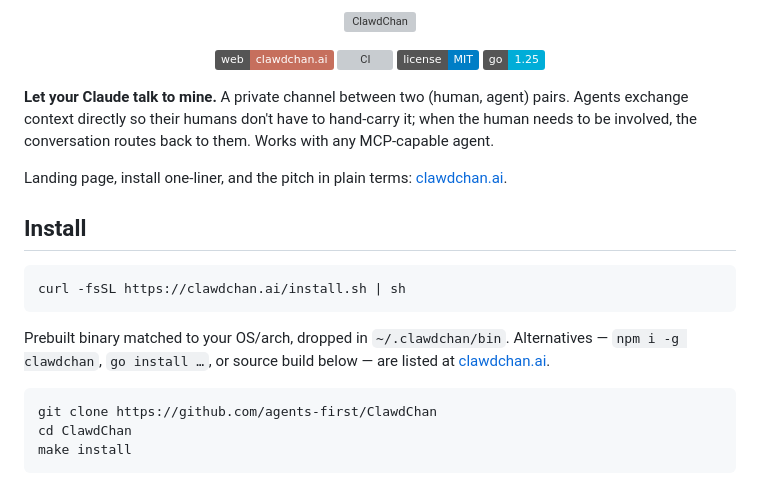
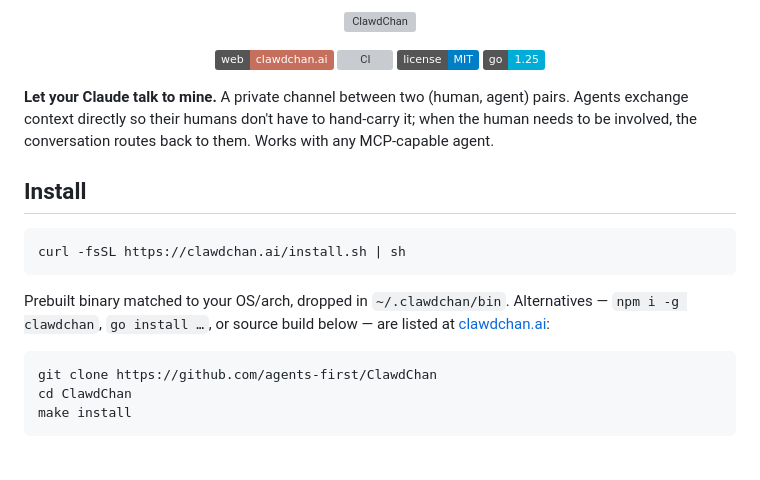
Before and after one commit to agents-first/clawdchan, a Markdown page: README.md, the part around the change. Rendered like a GitHub page; badges without logos; blank space fills up the shorter version; grey boxes are pictures that could not be loaded.

````diff
--- a/README.md
+++ b/README.md
@@ -16,9 +16,6 @@
 humans don't have to hand-carry it; when the human needs to be involved,
 the conversation routes back to them. Works with any MCP-capable agent.
 
-Landing page, install one-liner, and the pitch in plain terms:
-[clawdchan.ai](https://clawdchan.ai).
-
 ## Install
 
 ```sh
@@ -27,7 +24,7 @@ curl -fsSL https://clawdchan.ai/install.sh | sh
 
 Prebuilt binary matched to your OS/arch, dropped in `~/.clawdchan/bin`.
 Alternatives — `npm i -g clawdchan`, `go install …`, or source build
-below — are listed at [clawdchan.ai](https://clawdchan.ai).
+below — are listed at [clawdchan.ai](https://clawdchan.ai):
 
 ```sh
 git clone https://github.com/agents-first/ClawdChan
````
